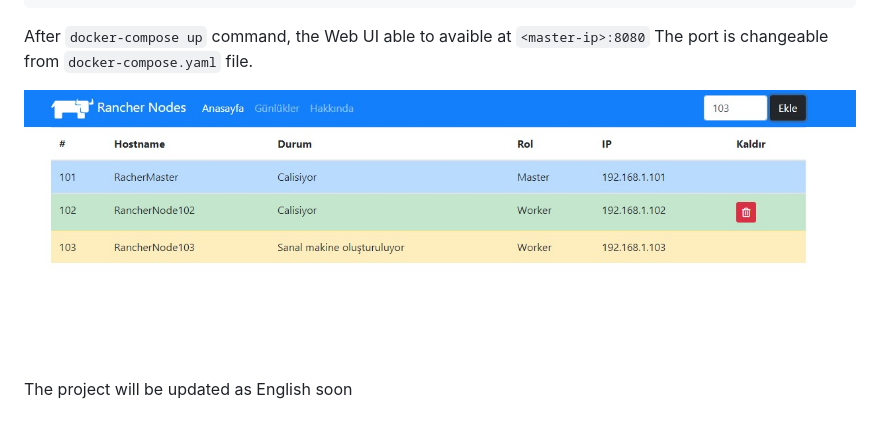
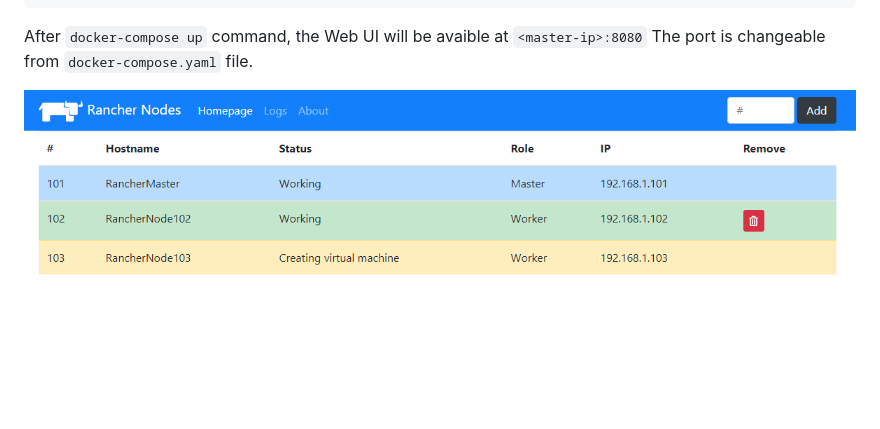
Before and after one commit to ciddikedi/add-ranchernodes-on-proxmox, a Markdown page: README.md, the part around the change. Rendered like a GitHub page; pictures changed too: images/ui.jpg (deleted), images/ui.png (added); blank space fills up the shorter version.

Commit message:
translated to english
translated to english

````diff
--- a/README.md
+++ b/README.md
@@ -52,8 +52,6 @@ nodecommand="sudo docker run -d --privileged --restart=unless-stopped \
 --ca-checksum 9f3c78ad3cf1d58b97c65b6a0a97a78bc7b8723f4108bfe4e1cdaf34e0d12609 --worker"
 ```
 
-After `docker-compose up` command, the Web UI able to avaible at `<master-ip>:8080` The port is changeable from `docker-compose.yaml` file.
+After `docker-compose up` command, the Web UI will be avaible at `<master-ip>:8080` The port is changeable from `docker-compose.yaml` file.
 
-![](images/ui.jpg)
-
-The project will be updated as English soon
+![](images/ui.png)
````
Also changed, not shown: 12 other files.
